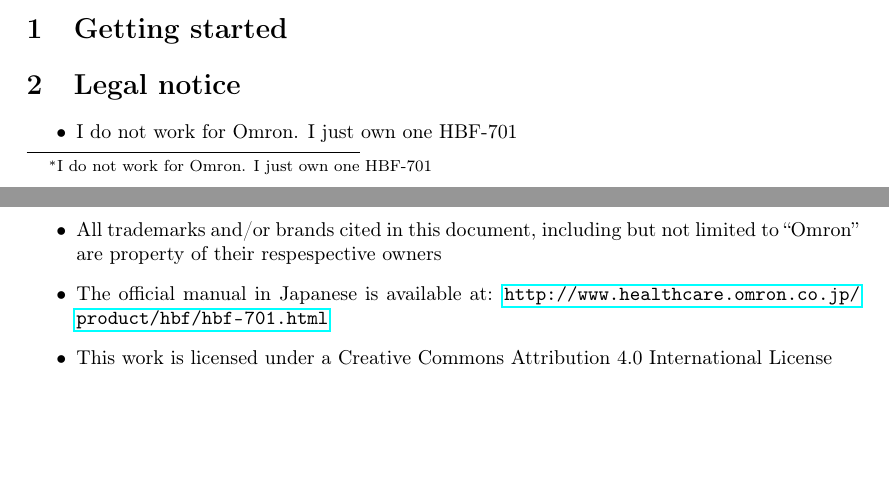
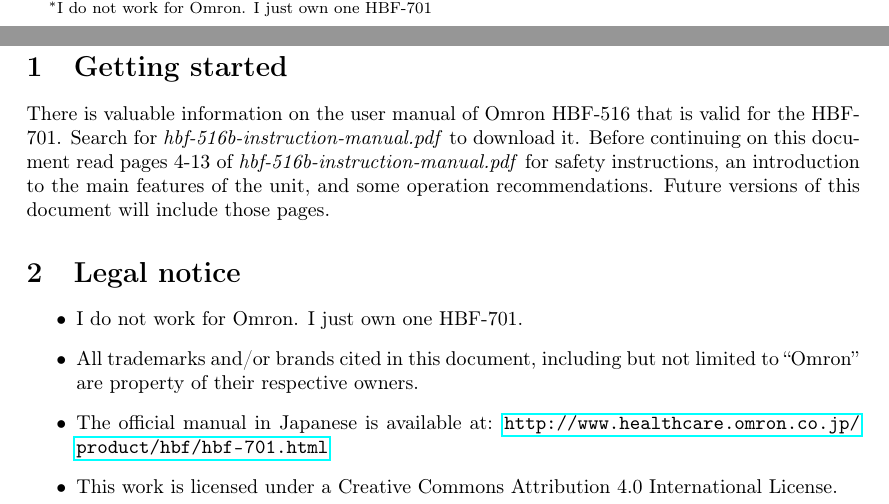
Before and after one commit to petersenna/HBF-701, a LaTeX document (tex/hbf701.tex): two parts of pages 1 and 2 of 2, joined at a grey line, cut so that both start at the same text, the shorter picture padded with empty space. Compiled offline with pdfLaTeX.

Commit message:
some getting started

```diff
--- a/tex/hbf701.tex
+++ b/tex/hbf701.tex
@@ -28,15 +28,22 @@
 \end{center}
 \section{Getting started}
 \label{sec:starting}
+There is valuable information on the user manual of Omron HBF-516 that is valid
+for the HBF-701. Search for \textit{hbf-516b-instruction-manual.pdf} to download
+it. Before continuing on this document read pages 4-13 of
+\textit{hbf-516b-instruction-manual.pdf} for safety instructions, an
+introduction to the main features of the unit, and some operation
+recommendations. Future versions of this document will include those pages.
+
 \section{Legal notice}
 \label{sec:legal}
 \begin{itemize}
-  \item I do not work for Omron. I just own one HBF-701
+  \item I do not work for Omron. I just own one HBF-701.
   \item All trademarks and/or brands cited in this document, including but not
-        limited to ``Omron'' are property of their respespective owners
+        limited to ``Omron'' are property of their respective owners.
   \item The official manual in Japanese is available at:
         \url{http://www.healthcare.omron.co.jp/product/hbf/hbf-701.html}
   \item This work is licensed under a Creative Commons Attribution 4.0
-        International License
+        International License.
 \end{itemize}
 \end{document}
```
Also changed, not shown: pdf/hbf701.pdf, tex/hbf701.tex (2 more changed lines).
